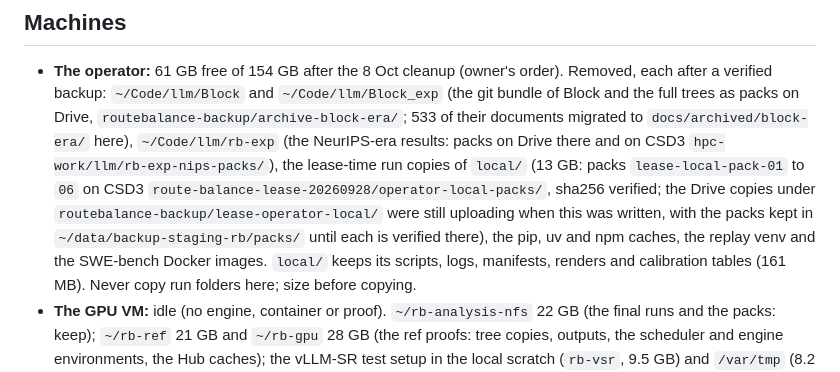
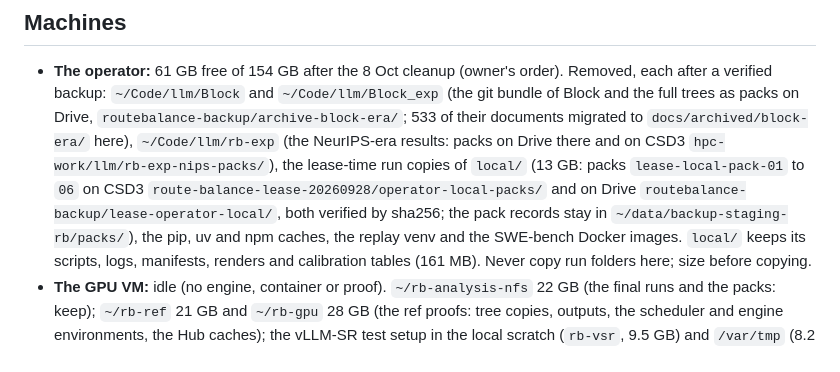
Before and after one commit to AKafakA/route-balance, a Markdown page: HANDOFF.md, the part around the change. GitHub-like rendering.

Commit message:
Handoff: the lease-time packs verified on Drive as well

```diff
--- a/HANDOFF.md
+++ b/HANDOFF.md
@@ -103,9 +103,8 @@ operator (the VPS that holds the repositories), the GPU VM, the HPC cluster.
   `routebalance-backup/archive-block-era/`; 533 of their documents migrated to `docs/archived/block-era/` here),
   `~/Code/llm/rb-exp` (the NeurIPS-era results: packs on Drive there and on CSD3 `hpc-work/llm/rb-exp-nips-packs/`),
   the lease-time run copies of `local/` (13 GB: packs `lease-local-pack-01` to `06` on CSD3
-  `route-balance-lease-20260928/operator-local-packs/`, sha256 verified; the Drive copies under
-  `routebalance-backup/lease-operator-local/` were still uploading when this was written, with the packs kept in
-  `~/data/backup-staging-rb/packs/` until each is verified there), the pip, uv and npm caches, the replay venv and
+  `route-balance-lease-20260928/operator-local-packs/` and on Drive `routebalance-backup/lease-operator-local/`,
+  both verified by sha256; the pack records stay in `~/data/backup-staging-rb/packs/`), the pip, uv and npm caches, the replay venv and
   the SWE-bench Docker images. `local/` keeps its scripts, logs, manifests, renders and calibration tables (161 MB).
   Never copy run folders here; size before copying.
 - **The GPU VM:** idle (no engine, container or proof). `~/rb-analysis-nfs` 22 GB (the final runs and the packs: keep);
```
